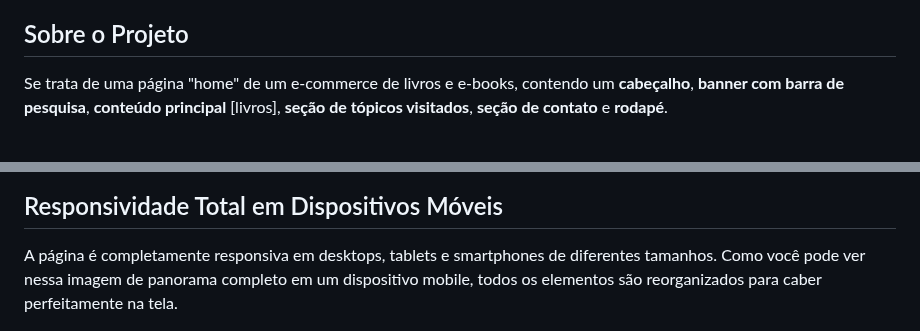
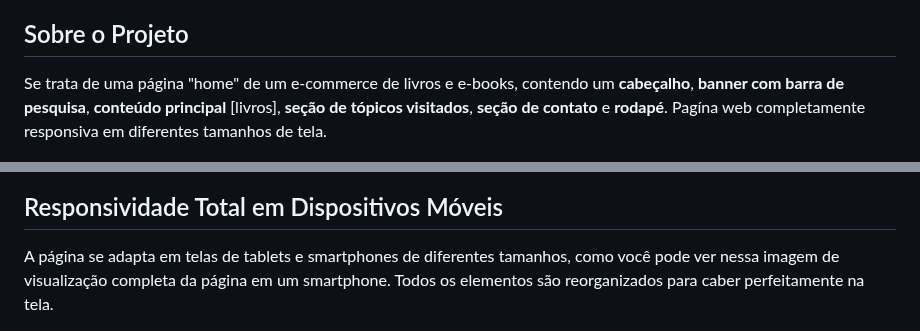
Before and after one commit to guinogueira2202/alurabooks, a Markdown page: readme.md, 2 parts joined by grey strips. GitHub-like rendering.

```diff
--- a/readme.md
+++ b/readme.md
@@ -5,13 +5,13 @@ Sou Guilherme Nogueira, estudante de desenvolvimento web na plataforma de ensino
 
 ## Sobre o Projeto
 
-Se trata de uma página "home" de um e-commerce de livros e e-books, contendo um **cabeçalho**, **banner com barra de pesquisa**, **conteúdo principal** [livros], **seção de tópicos visitados**, **seção de contato** e **rodapé**.
+Se trata de uma página "home" de um e-commerce de livros e e-books, contendo um **cabeçalho**, **banner com barra de pesquisa**, **conteúdo principal** [livros], **seção de tópicos visitados**, **seção de contato** e **rodapé**. Pagína web completamente responsiva em diferentes tamanhos de tela.
 
 <img src="./assets/readme/screencapture-127-0-0-1-3000-index-html-2023-08-20-16_12_07.png" alt="Screenshot mostrando a seção hero da página">
 
 ## Responsividade Total em Dispositivos Móveis
 
-A página é completamente responsiva em desktops, tablets e smartphones de diferentes tamanhos. Como você pode ver nessa imagem de panorama completo em um dispositivo mobile, todos os elementos são reorganizados para caber perfeitamente na tela.
+A página se adapta em telas de tablets e smartphones de diferentes tamanhos, como você pode ver nessa imagem de visualização completa da página em um smartphone. Todos os elementos são reorganizados para caber perfeitamente na tela.
 
 <img src="./assets/readme/screencapture-127-0-0-1-3000-index-html-2023-08-20-16_13_19.png" alt="Screenshot mostrando a página completa no mobile">
 
```
